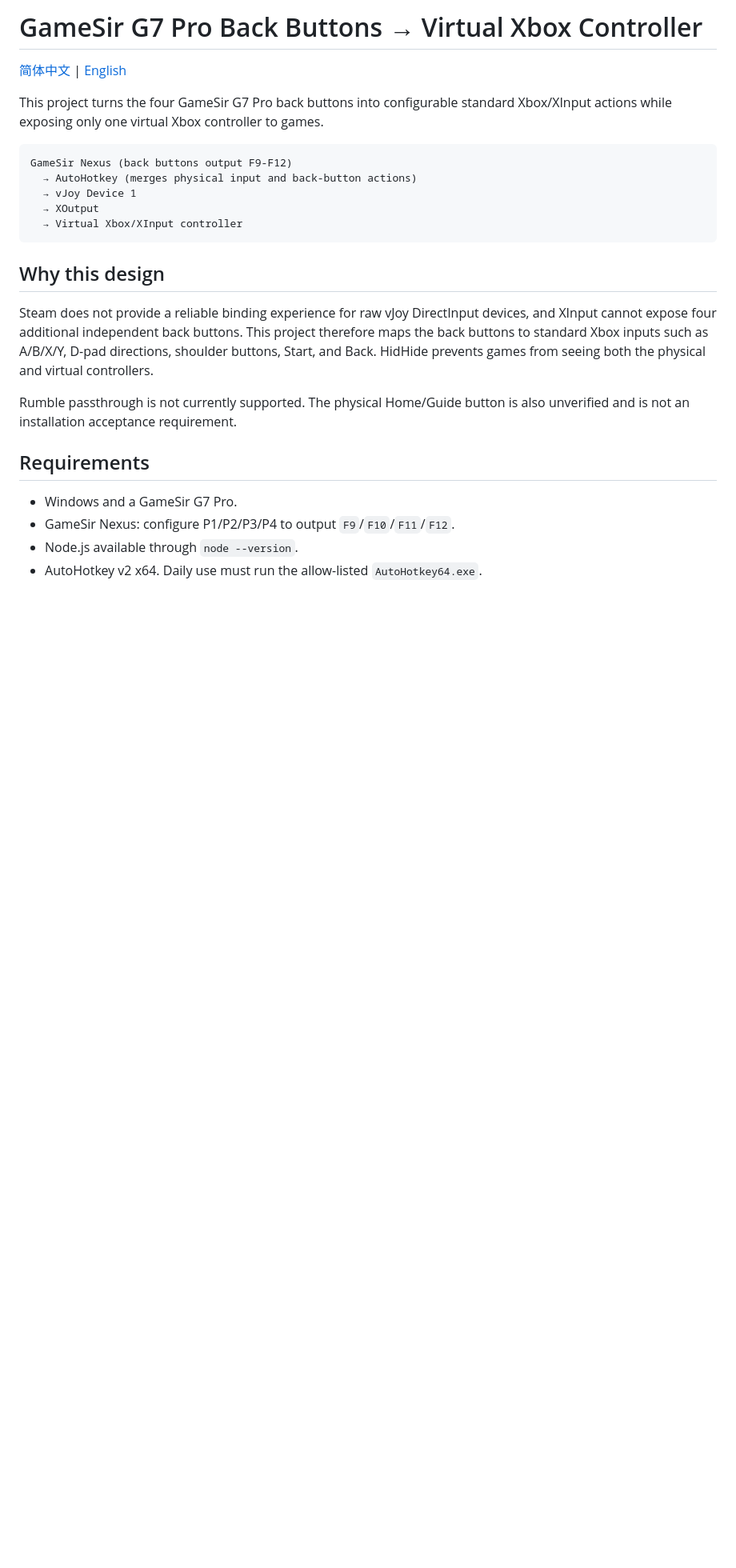
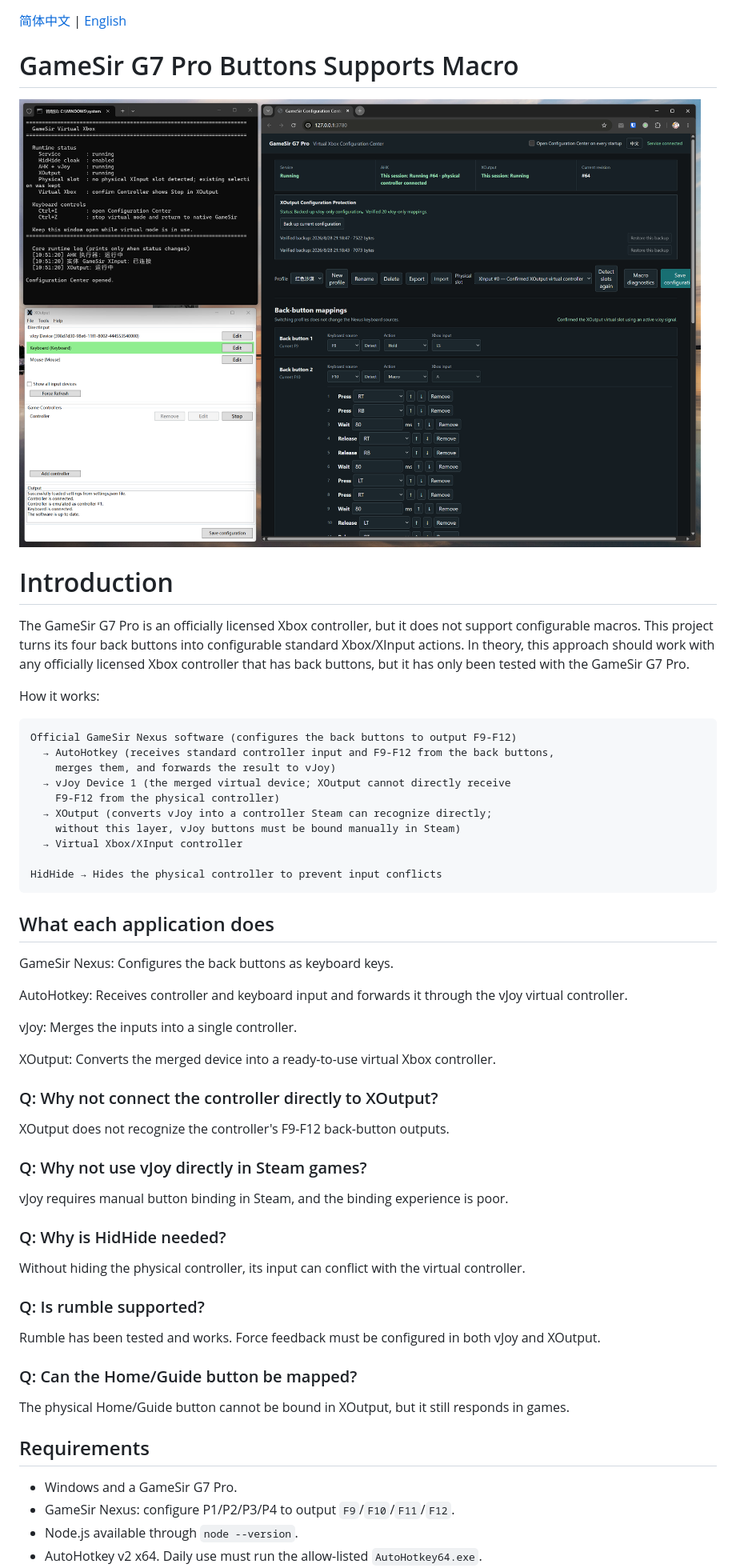
Before and after one commit to sickworm/game-controller-additional-key-marco, a Markdown page: README.en.md, the part around the change. Shown: that part at 80% size. Drawn GitHub-style; pictures changed too: doc/screen_en.png (added); blank space fills up the shorter version.

````diff
--- a/README.en.md
+++ b/README.en.md
@@ -1,22 +1,57 @@
-# GameSir G7 Pro Back Buttons → Virtual Xbox Controller
-
 [简体中文](./README.md) | [English](./README.en.md)
 
-This project turns the four GameSir G7 Pro back buttons into configurable standard Xbox/XInput actions while exposing only one virtual Xbox controller to games.
+# GameSir G7 Pro Buttons Supports Macro
+
+![Screenshot](doc/screen_en.png)
+
+# Introduction
+
+The GameSir G7 Pro is an officially licensed Xbox controller, but it does not support configurable macros. This project turns its four back buttons into configurable standard Xbox/XInput actions. In theory, this approach should work with any officially licensed Xbox controller that has back buttons, but it has only been tested with the GameSir G7 Pro.
+
+How it works:
 
 ```text
-GameSir Nexus (back buttons output F9-F12)
-  → AutoHotkey (merges physical input and back-button actions)
-  → vJoy Device 1
-  → XOutput
+Official GameSir Nexus software (configures the back buttons to output F9-F12)
+  → AutoHotkey (receives standard controller input and F9-F12 from the back buttons,
+    merges them, and forwards the result to vJoy)
+  → vJoy Device 1 (the merged virtual device; XOutput cannot directly receive
+    F9-F12 from the physical controller)
+  → XOutput (converts vJoy into a controller Steam can recognize directly;
+    without this layer, vJoy buttons must be bound manually in Steam)
   → Virtual Xbox/XInput controller
+
+HidHide → Hides the physical controller to prevent input conflicts
 ```
 
-## Why this design
+## What each application does
 
-Steam does not provide a reliable binding experience for raw vJoy DirectInput devices, and XInput cannot expose four additional independent back buttons. This project therefore maps the back buttons to standard Xbox inputs such as A/B/X/Y, D-pad directions, shoulder buttons, Start, and Back. HidHide prevents games from seeing both the physical and virtual controllers.
+GameSir Nexus: Configures the back buttons as keyboard keys.
 
-Rumble passthrough is not currently supported. The physical Home/Guide button is also unverified and is not an installation acceptance requirement.
+AutoHotkey: Receives controller and keyboard input and forwards it through the vJoy virtual controller.
+
+vJoy: Merges the inputs into a single controller.
+
+XOutput: Converts the merged device into a ready-to-use virtual Xbox controller.
+
+### Q: Why not connect the controller directly to XOutput?
+
+XOutput does not recognize the controller's F9-F12 back-button outputs.
+
+### Q: Why not use vJoy directly in Steam games?
+
+vJoy requires manual button binding in Steam, and the binding experience is poor.
+
+### Q: Why is HidHide needed?
+
+Without hiding the physical controller, its input can conflict with the virtual controller.
+
+### Q: Is rumble supported?
+
+Rumble has been tested and works. Force feedback must be configured in both vJoy and XOutput.
+
+### Q: Can the Home/Guide button be mapped?
+
+The physical Home/Guide button cannot be bound in XOutput, but it still responds in games.
 
 ## Requirements
 
````
Also changed, not shown: README.md (+34 -10 lines), doc/screen_cn.png (added).
